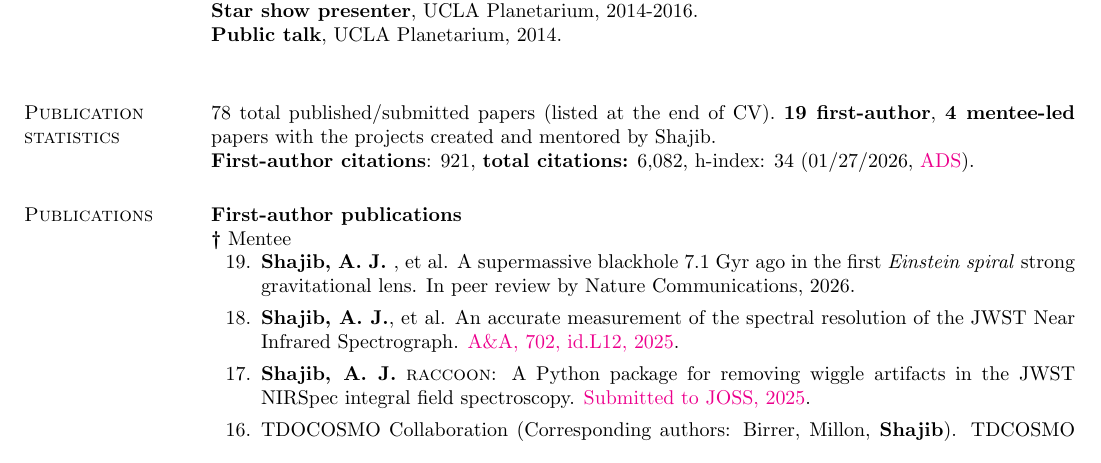
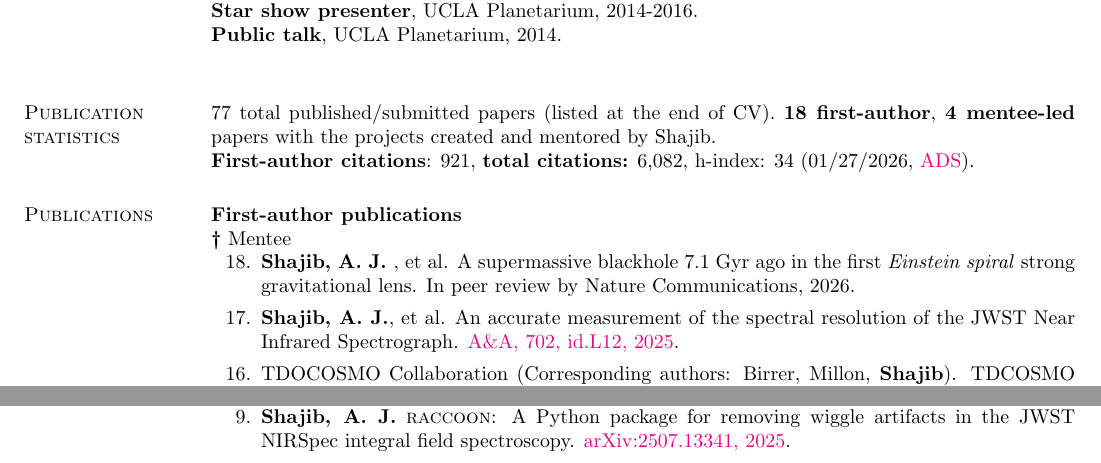
Before and after one commit to ajshajib/ajshajib.github.io, a LaTeX CV (cv/CV_ShajibAJ.tex): part of page 8 of 12 before the commit and two parts of pages 8 and 12 of 12 after it, the two joined at a grey line, cut so that both start at the same text. Compiled offline with pdfLaTeX.

Commit message:
Update CV with revised publication statistics and new entry

```diff
--- a/cv/CV_ShajibAJ.tex
+++ b/cv/CV_ShajibAJ.tex
@@ -47,7 +47,7 @@
 
 
 \newcommand{\pubstat}{
-\section{\sc Publication statistics} 78 total published/submitted papers (listed at the end of CV). \textbf{19 first-author}, \textbf{4 mentee-led} papers with the projects created and mentored by {Shajib}. \\ \textbf{First-author citations}: 921, \textbf{total citations:} 6,082, h-index: 34 (01/27/2026, \href{https://ui.adsabs.harvard.edu/user/libraries/NYgiA71JS4CR85Tt8CgJsw}{ADS}).
+\section{\sc Publication statistics} 77 total published/submitted papers (listed at the end of CV). \textbf{18 first-author}, \textbf{4 mentee-led} papers with the projects created and mentored by {Shajib}. \\ \textbf{First-author citations}: 921, \textbf{total citations:} 6,082, h-index: 34 (01/27/2026, \href{https://ui.adsabs.harvard.edu/user/libraries/NYgiA71JS4CR85Tt8CgJsw}{ADS}).
 }
 
 \begin{document}
@@ -492,7 +492,6 @@ Sloan Digital Sky Survey.
 \begin{etaremune}
 	\item \textbf{Shajib, A.~J.~}, et al. A supermassive blackhole 7.1 Gyr ago in the first \textit{Einstein spiral} strong gravitational lens. In peer review by Nature Communications, 2026.
 	\item \textbf{Shajib, A.~J.}, et al. An accurate measurement of the spectral resolution of the JWST Near Infrared Spectrograph. \href{https://ui.adsabs.harvard.edu/abs/2025arXiv250703746S/abstract}{A\&A, 702, id.L12, 2025}.
-	\item \textbf{Shajib, A.~J.} \textsc{raccoon}: A Python package for removing wiggle artifacts in the JWST NIRSpec integral field spectroscopy. \href{https://ui.adsabs.harvard.edu/abs/2025arXiv250713341S/abstract}{Submitted to JOSS, 2025}.
 	\item TDOCOSMO Collaboration (Corresponding authors: Birrer, Millon, \textbf{Shajib}). TDCOSMO 2025: Cosmological constraints from strong lensing time delays. \href{https://ui.adsabs.harvard.edu/abs/2025arXiv250603023T/abstract}{A\&A, 704, id.A63, 2025}.
 	\item \textbf{Shajib, A.~J.}, et al. \textsc{dolphin}: A fully automated forward modeling pipeline powered by artificial intelligence for galaxy-scale strong lenses. \href{https://ui.adsabs.harvard.edu/abs/2025ApJ...992...40S/abstract}{ApJ, 992, 1, id.40, 2025}.
 	\item \textbf{Shajib, A.~J.} \& Frieman, J.. Scalar-field dark energy models: Current and forecast constraints. \href{https://ui.adsabs.harvard.edu/abs/2025arXiv250206929S/abstract}{PRD, 112, 6, id.063508, 2025}.
@@ -589,6 +588,7 @@ Sloan Digital Sky Survey.
 
 \textbf{Non-refereed papers}
 \begin{etaremune}
+	\item \textbf{Shajib, A.~J.} \textsc{raccoon}: A Python package for removing wiggle artifacts in the JWST NIRSpec integral field spectroscopy. \href{https://ui.adsabs.harvard.edu/abs/2025arXiv250713341S/abstract}{arXiv:2507.13341, 2025}.
 	\item \textbf{Shajib, A.~J}. Strong lensing by galaxies: past highlights, current status, and future prospects. Proceeding of IAU symposium 381, 2023. \href{https://arxiv.org/abs/2310.07695}{doi:10.1017/S1743921323003903}.
 	\item Tan, C.~Y.\mentee~\& \textbf{Shajib, A.~J}. Joint lensing--dynamics constraint on the elliptical galaxy mass profile from the largest galaxy--galaxy lens sample. Proceeding of IAU symposium 381, 2023.
 	\item Di Valentino, E., et al. Snowmass2021 - Letter of interest cosmology intertwined IV: The age of the universe and its curvature. \href{https://www.sciencedirect.com/science/article/abs/pii/S0927650521000517}{Astroparticle Physics, Volume 131, 102607, 2021}.
```
Also changed, not shown: cv/CV_ShajibAJ.pdf.
